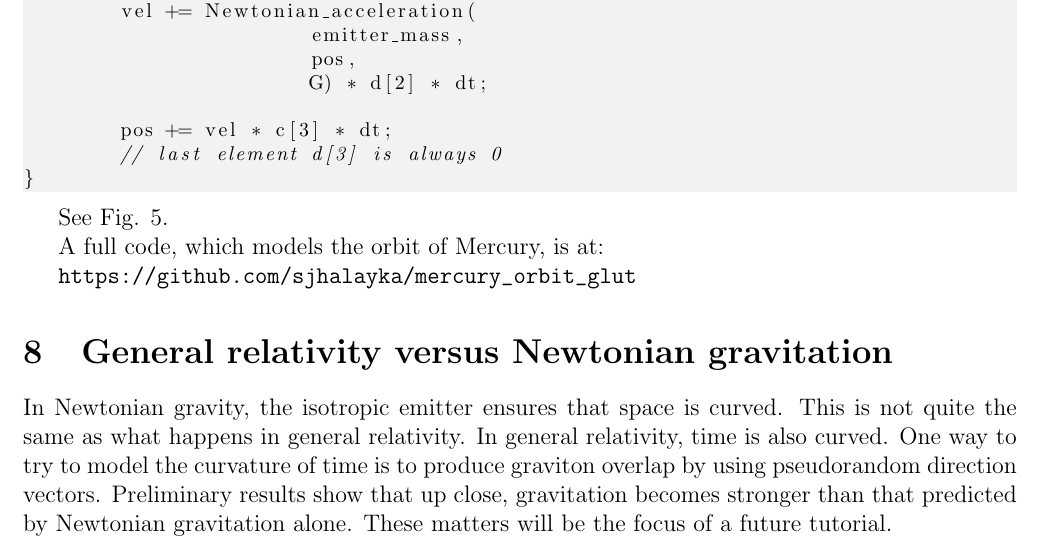
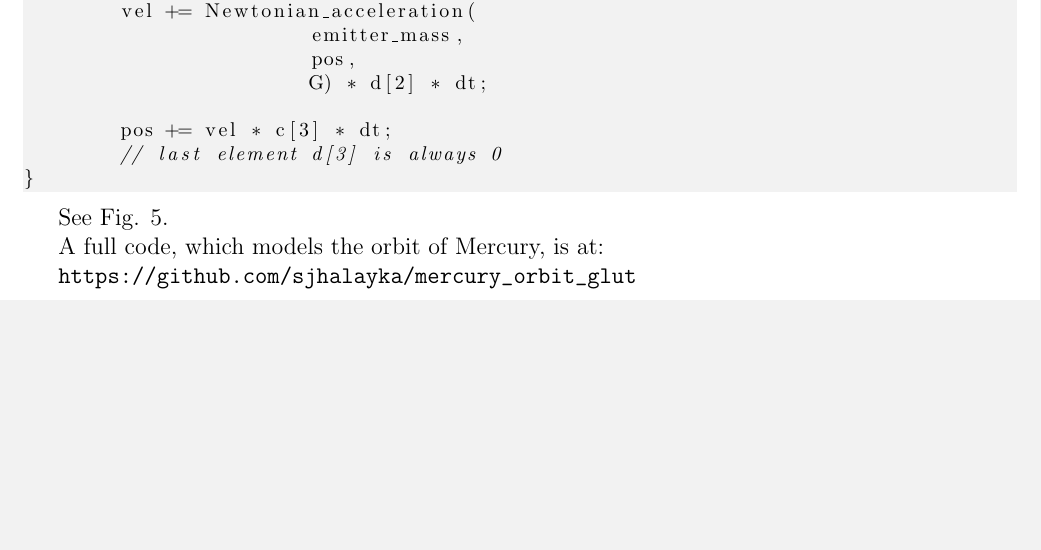
Before and after one commit to sjhalayka/papers, a LaTeX paper (newtonian gravitation/bezier_escape.tex): part of page 12 of 13 before the commit and part of page 12 of 12 after it, cut so that both start at the same text, the shorter picture padded with empty space. Compiled offline with pdfLaTeX.

Commit message:
Add files via upload

```diff
--- a/newtonian gravitation/bezier_escape.tex
+++ b/newtonian gravitation/bezier_escape.tex
@@ -625,14 +625,14 @@ A full code, which models the orbit of Mercury, is at:
 
 
 
-\section{General relativity versus Newtonian gravitation}
+%\section{General relativity versus Newtonian gravitation}
 
-In Newtonian gravity, the isotropic emitter ensures that space is curved.
-This is not quite the same as what happens in general relativity.
-In general relativity, time is also curved.
-One way to try to model the curvature of time is to produce graviton overlap by using pseudorandom direction vectors.
-Preliminary results show that up close, gravitation becomes stronger than that predicted by Newtonian gravitation alone.
-These matters will be the focus of a future tutorial.
+%In Newtonian gravity, the isotropic emitter ensures that space is curved.
+%This is not quite the same as what happens in general relativity.
+%In general relativity, time is also curved.
+%One way to try to model the curvature of time is to produce graviton overlap by using pseudorandom direction vectors.
+%Preliminary results show that up close, gravitation becomes stronger than that predicted by Newtonian gravitation alone.
+%These matters will be the focus of a future tutorial.
 
 
 
```
Also changed, not shown: newtonian gravitation/bezier_escape.pdf, newtonian gravitation/bezier_escape.tex (2 more changed lines).
